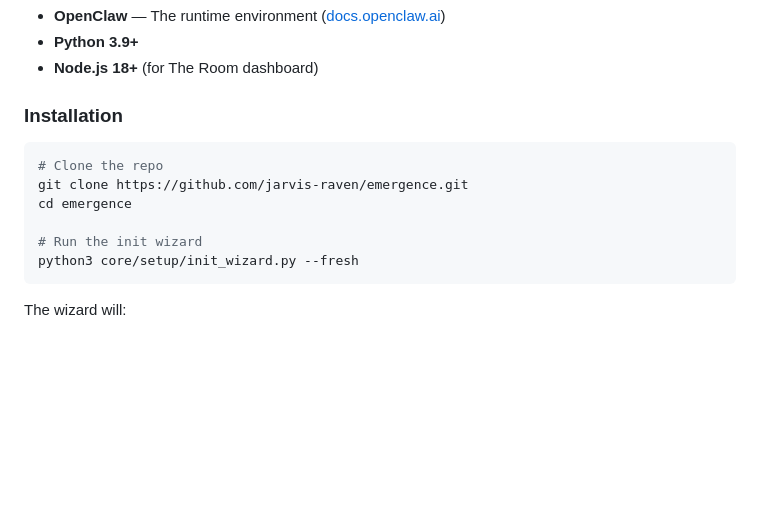
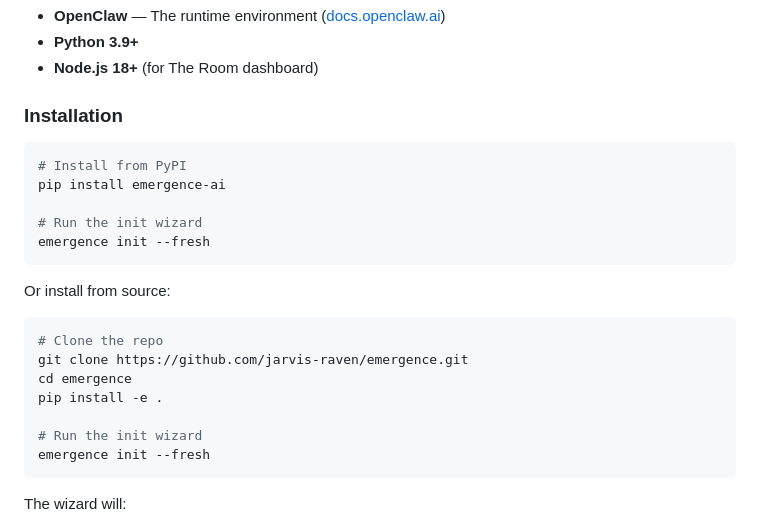
Before and after one commit to jarvis-raven/emergence, a Markdown page: README.md, the part around the change. GitHub-like rendering; blank space fills up the shorter version.

Commit message:
Update README with PyPI installation instructions

````diff
--- a/README.md
+++ b/README.md
@@ -41,12 +41,23 @@ Read more: [docs/philosophy.md](docs/philosophy.md)
 ### Installation
 
 ```bash
+# Install from PyPI
+pip install emergence-ai
+
+# Run the init wizard
+emergence init --fresh
+```
+
+Or install from source:
+
+```bash
 # Clone the repo
 git clone https://github.com/jarvis-raven/emergence.git
 cd emergence
+pip install -e .
 
 # Run the init wizard
-python3 core/setup/init_wizard.py --fresh
+emergence init --fresh
 ```
 
 The wizard will:
````
